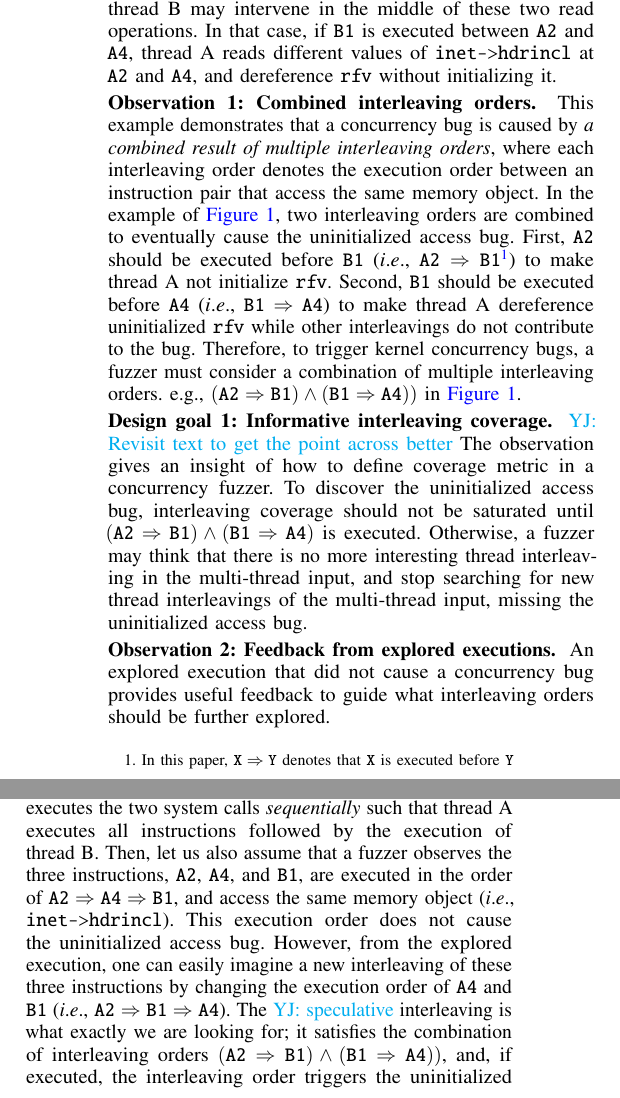
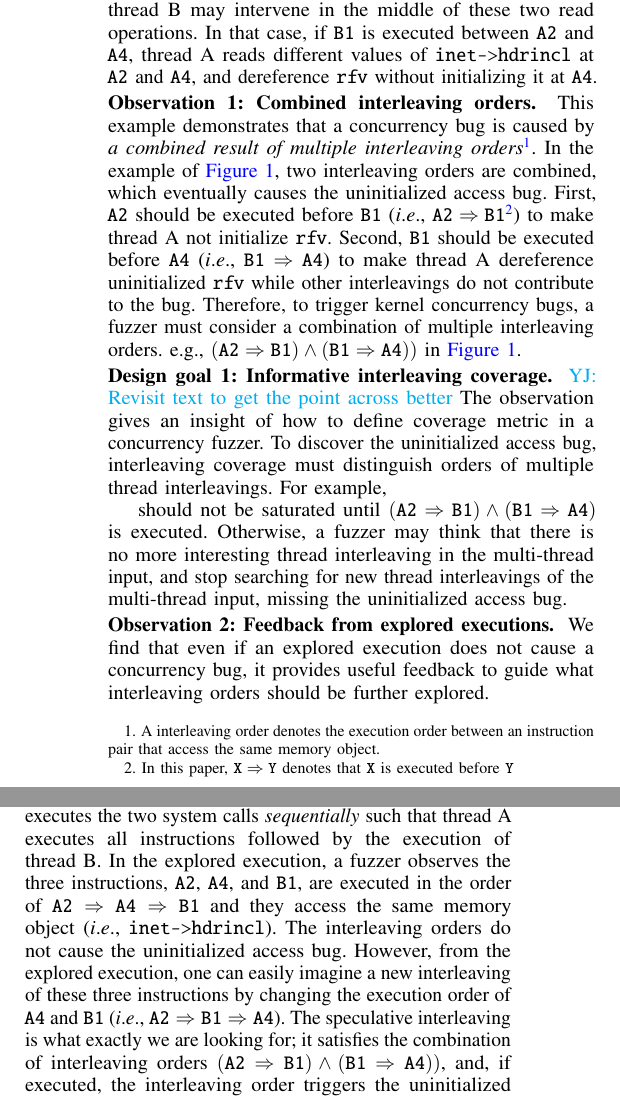
Before and after one commit to threeearcat/razzerv2-paper, a LaTeX paper (p.tex, which reads motivation.tex): two parts of the columns of page 2 of 16, joined at a grey line, cut so that both start at the same text. Compiled offline with pdfLaTeX; a LaTeX package or settings file that is missing is left out.

Commit message:
Update on Overleaf.

```diff
--- a/motivation.tex
+++ b/motivation.tex
@@ -53,18 +53,18 @@ thread~B may intervene in the middle of these two read operations.
 In that case, if \texttt{B1} is executed between \texttt{A2} and
 \texttt{A4}, thread~A reads different values of \texttt{inet->hdrincl}
 at \texttt{A2} and \texttt{A4}, and dereference \texttt{rfv} without
-initializing it.
+initializing it at \texttt{A4}.
 
 
 \PP{Observation 1: Combined interleaving orders}
 %
 This example demonstrates that a concurrency bug is caused by \textit{a combined
-  result of multiple interleaving orders}, where each interleaving order
+  result of multiple interleaving orders}\footnote{A interleaving order
 denotes the execution order between an instruction pair that access
-the same memory object.
+the same memory object.}.
 %
 In the example of \autoref{fig:cve-2017-17712}, two interleaving orders
-are combined to eventually cause the uninitialized access bug.
+are combined, which eventually causes the uninitialized access bug.
 %
 First, \texttt{A2} should be executed before \texttt{B1} (\ie,
 $\texttt{A2} \Rightarrow \texttt{B1}$\footnote{In this paper,
@@ -93,7 +93,9 @@ $(\texttt{A2} \Rightarrow \texttt{B1}) \wedge (\texttt{B1} \Rightarrow
 The observation gives an insight of how to define coverage metric
 in a concurrency fuzzer.
 To discover the uninitialized access bug,
-interleaving coverage should not be saturated until
+interleaving coverage must distinguish orders of multiple thread interleavings. For example,
+
+should not be saturated until
 $(\texttt{A2} \Rightarrow \texttt{B1}) \wedge (\texttt{B1} \Rightarrow
 \texttt{A4})$ is executed.
 %
@@ -105,28 +107,28 @@ uninitialized access bug.
 
 \PP{Observation 2: Feedback from explored executions}
 %
-An explored execution that did not cause a concurrency bug provides useful feedback
+We find that even if an explored execution does not cause
+a concurrency bug, it provides useful feedback
 to guide what interleaving orders should be further explored.
 
 In the example of \autoref{fig:cve-2017-17712}, let us assume
 if a fuzzer executes the two system calls \textit{sequentially}
 such that thread~A executes all instructions followed by the execution of thread~B.
-%
-Then, let us also assume that a fuzzer observes the three
+In the explored execution, a fuzzer observes the three
 instructions, \texttt{A2}, \texttt{A4}, and \texttt{B1}, are executed
 in the order of
-$\texttt{A2} \Rightarrow \texttt{A4} \Rightarrow \texttt{B1}$, and
-access the same memory object~(\ie, \texttt{inet->hdrincl}).
+$\texttt{A2} \Rightarrow \texttt{A4} \Rightarrow \texttt{B1}$ and
+they access the same memory object~(\ie, \texttt{inet->hdrincl}).
 % \yj{can a fuzzer know they are conflicting instructions?}
 %
-This execution order does not cause the uninitialized access bug.
+The interleaving orders do not cause the uninitialized access bug.
 %
 However, from the explored execution, one can easily imagine a new interleaving of these three
 instructions by changing the execution order of \texttt{A4} and
 \texttt{B1} (\ie,
 $\texttt{A2} \Rightarrow \texttt{B1} \Rightarrow \texttt{A4}$).
 %
-The \yj{speculative} interleaving is what exactly we are looking for; it
+The speculative interleaving is what exactly we are looking for; it
 satisfies the combination of interleaving orders
 $(\texttt{A2} \Rightarrow \texttt{B1}) \wedge (\texttt{B1} \Rightarrow
 \texttt{A4}))$, and, if executed, the interleaving order triggers
```
